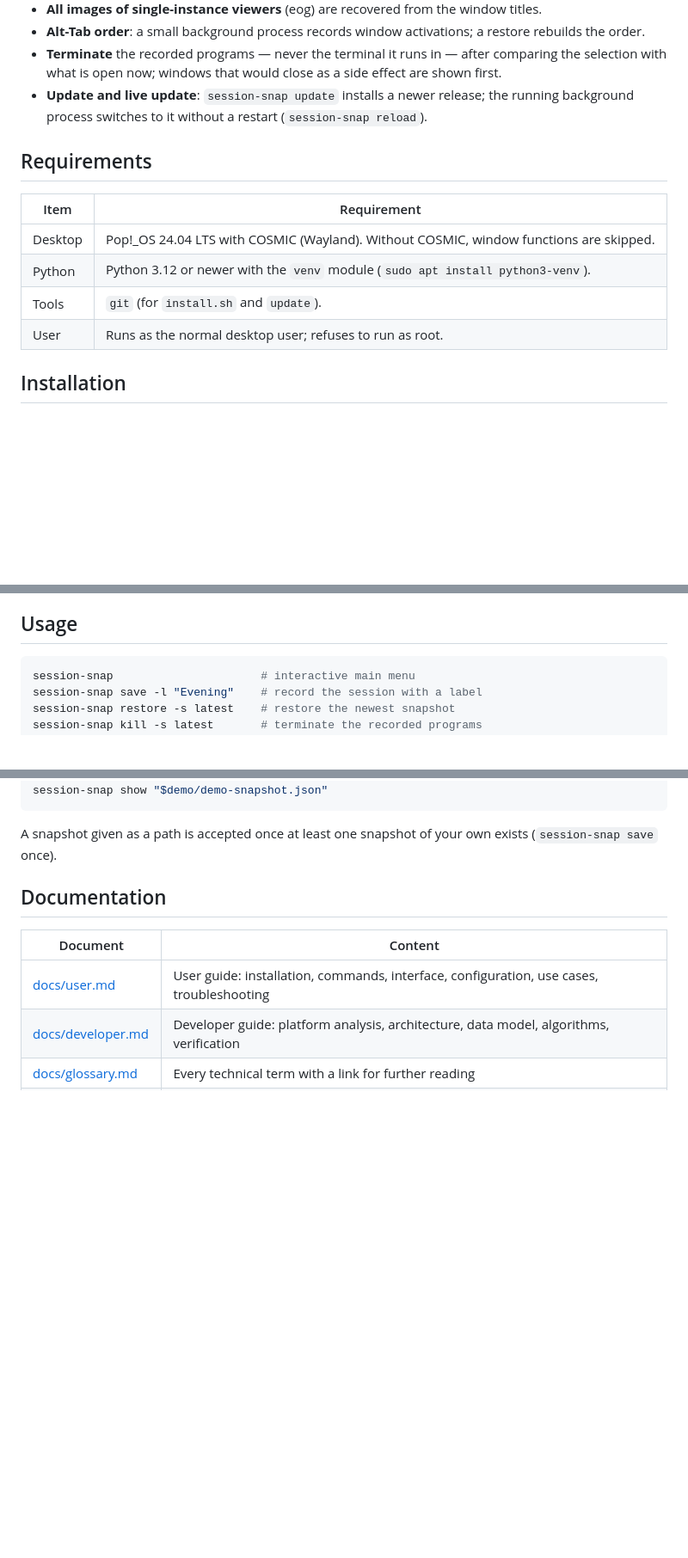
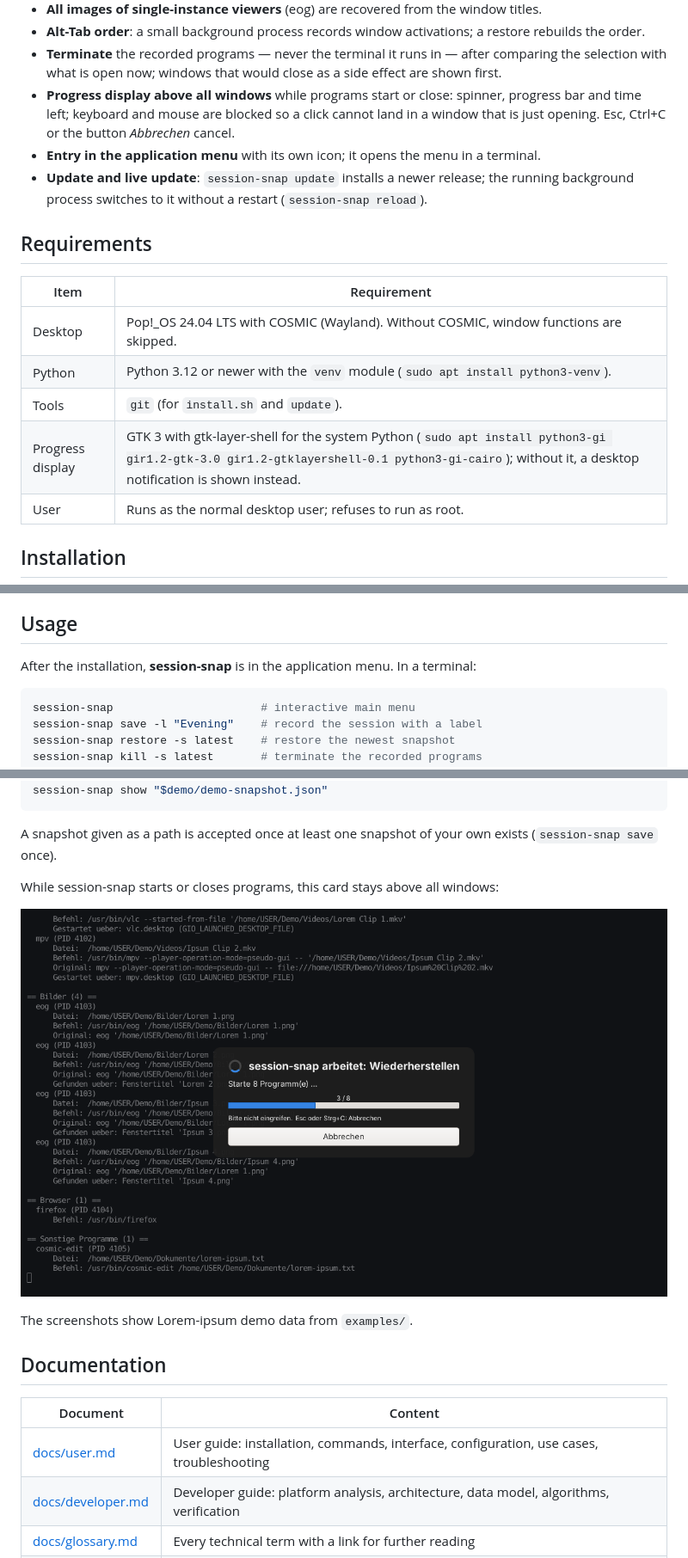
Before and after one commit to peddanet/session-snap, a Markdown page: README.md, 3 parts joined by grey strips. Shown at 86% size. Rendered like a GitHub page; pictures changed too: docs/images/progress-overlay.png (added); blank space fills up the shorter version.

```diff
--- a/README.md
+++ b/README.md
@@ -22,6 +41,10 @@ user interface is German; the documentation is English.
   the order.
 - **Terminate** the recorded programs — never the terminal it runs in — after comparing the
   selection with what is open now; windows that would close as a side effect are shown first.
+- **Progress display above all windows** while programs start or close: spinner, progress bar
+  and time left; keyboard and mouse are blocked so a click cannot land in a window that is
+  just opening. Esc, Ctrl+C or the button *Abbrechen* cancel.
+- **Entry in the application menu** with its own icon; it opens the menu in a terminal.
 - **Update and live update**: `session-snap update` installs a newer release; the running
   background process switches to it without a restart (`session-snap reload`).
 
@@ -32,6 +55,7 @@ user interface is German; the documentation is English.
 | Desktop | Pop!_OS 24.04 LTS with COSMIC (Wayland). Without COSMIC, window functions are skipped. |
 | Python | Python 3.12 or newer with the `venv` module (`sudo apt install python3-venv`). |
 | Tools | `git` (for `install.sh` and `update`). |
+| Progress display | GTK 3 with gtk-layer-shell for the system Python (`sudo apt install python3-gi gir1.2-gtk-3.0 gir1.2-gtklayershell-0.1 python3-gi-cairo`); without it, a desktop notification is shown instead. |
 | User | Runs as the normal desktop user; refuses to run as root. |
 
 ## Installation
@@ -52,6 +76,8 @@ files move automatically on the first start — see
 
 ## Usage
 
+After the installation, **session-snap** is in the application menu. In a terminal:
+
 ~~~bash
 session-snap                      # interactive main menu
 session-snap save -l "Evening"    # record the session with a label
@@ -71,6 +97,12 @@ session-snap show "$demo/demo-snapshot.json"
 
 A snapshot given as a path is accepted once at least one snapshot of your own exists
 (`session-snap save` once).
+
+While session-snap starts or closes programs, this card stays above all windows:
+
+![Progress display during a restore](docs/images/progress-overlay.png)
+
+The screenshots show Lorem-ipsum demo data from `examples/`.
 
 ## Documentation
 
```
Also changed, not shown: other parts of README.md (+19 -0 lines), CHANGELOG.md (+2 -0 lines), docs/images/main-menu.png (added), docs/images/restore-selection.png (added).
